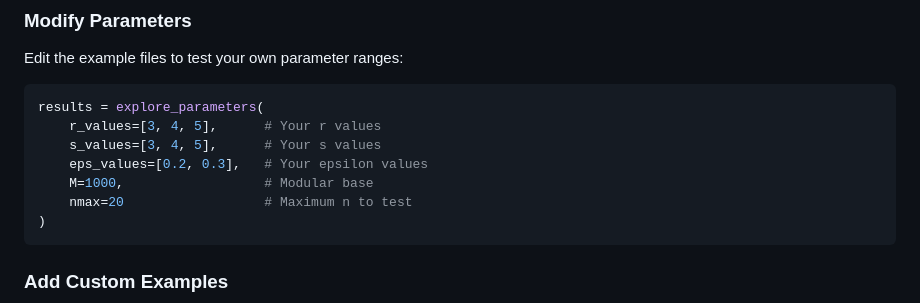
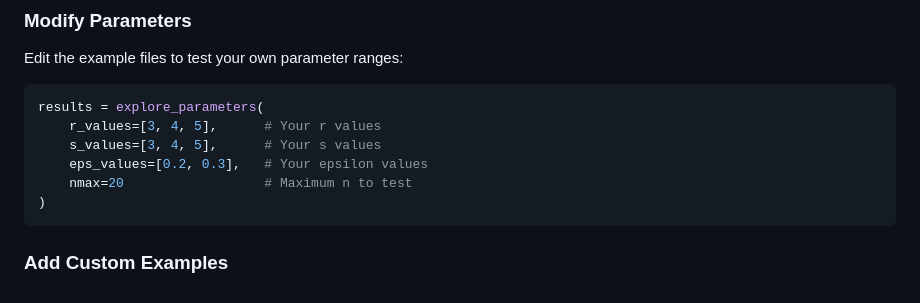
Before and after one commit to motanova84/Ramsey, a Markdown page: examples_z3/README.md, the part around the change. Drawn GitHub-style.

Commit message:
Update examples_z3/README.md
Co-authored-by: Copilot <175728472+Copilot@users.noreply.github.com>

````diff
--- a/examples_z3/README.md
+++ b/examples_z3/README.md
@@ -92,7 +92,6 @@ results = explore_parameters(
     r_values=[3, 4, 5],      # Your r values
     s_values=[3, 4, 5],      # Your s values
     eps_values=[0.2, 0.3],   # Your epsilon values
-    M=1000,                  # Modular base
     nmax=20                  # Maximum n to test
 )
 ```
````
